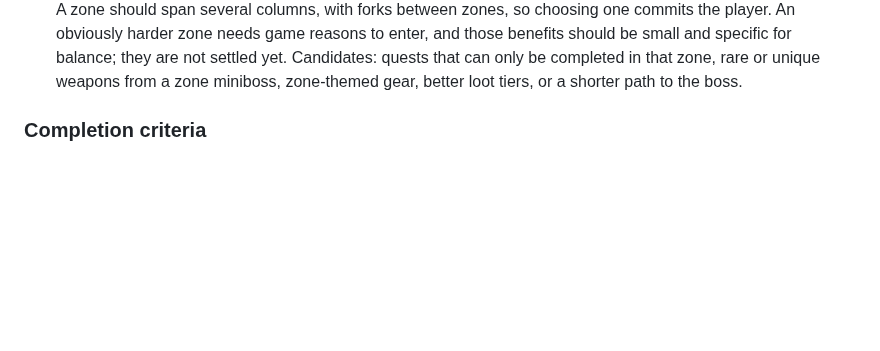
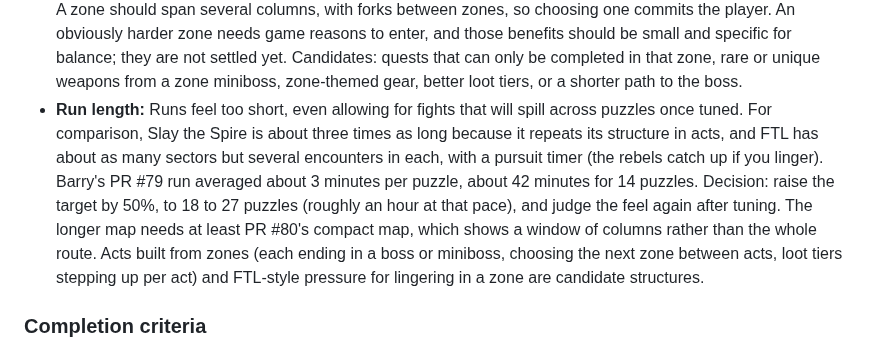
Before and after one commit to weevilgenius/stumped-game, a Markdown page: docs/adventure-mode-plan.md, the part around the change. GitHub-like rendering; blank space fills up the shorter version.

Commit message:
Record run length decision in adventure plan
Co-Authored-By: Claude Opus 5.5 <noreply@anthropic.com>
Claude-Session: https://claude.ai/code/session_01SGfak4AdrHZDnoeaF7No2k

```diff
--- a/docs/adventure-mode-plan.md
+++ b/docs/adventure-mode-plan.md
@@ -352,6 +352,7 @@ Barry played a complete run on each of two phase 7 implementations, built on the
   - The related question, whether each encounter feels predetermined given how much is visible at the start, belongs to this topic.
 - **The route barely matters:** The PR #79 map had 20 plain fights among 38 stops, only 8 branching stops, and danger set by column rather than path. With nothing scarce and most stops alike, every route plays about the same. Elites should be the dependable way to better gear, which matters more once levels are capped. Showing exact enemy matchups on the map was rejected because it adds to the perfect-information problem.
 - **Zones (tentative):** Thematic regions, such as a desert of flame or a swamp, each with effects and enemies it tends to spawn. Examples: a zone where red and yellow are boosted and green and blue weakened, or a swamp that occasionally poisons. Effects that apply to everyone make a zone's difficulty depend on the player's loadout. A zone should span several columns, with forks between zones, so choosing one commits the player. An obviously harder zone needs game reasons to enter, and those benefits should be small and specific for balance; they are not settled yet. Candidates: quests that can only be completed in that zone, rare or unique weapons from a zone miniboss, zone-themed gear, better loot tiers, or a shorter path to the boss.
+- **Run length:** Runs feel too short, even allowing for fights that will spill across puzzles once tuned. For comparison, Slay the Spire is about three times as long because it repeats its structure in acts, and FTL has about as many sectors but several encounters in each, with a pursuit timer (the rebels catch up if you linger). Barry's PR #79 run averaged about 3 minutes per puzzle, about 42 minutes for 14 puzzles. Decision: raise the target by 50%, to 18 to 27 puzzles (roughly an hour at that pace), and judge the feel again after tuning. The longer map needs at least PR #80's compact map, which shows a window of columns rather than the whole route. Acts built from zones (each ending in a boss or miniboss, choosing the next zone between acts, loot tiers stepping up per act) and FTL-style pressure for lingering in a zone are candidate structures.
 
 ### Completion criteria
 
```
